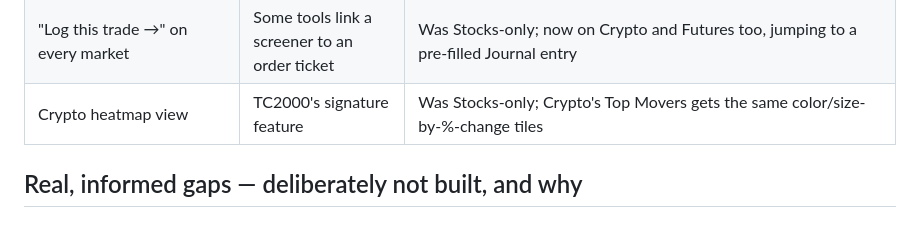
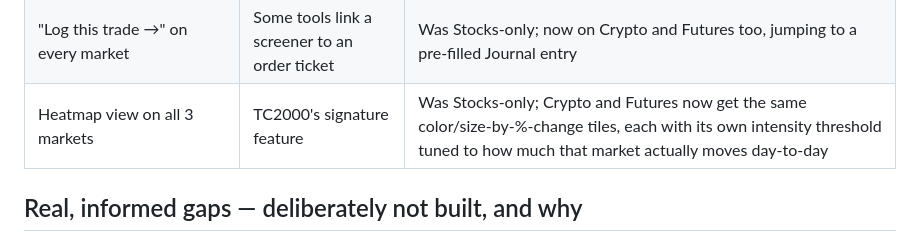
Before and after one commit to toporek44/trading-companion, a Markdown page: docs/competitive-positioning.md, the part around the change. GitHub-like rendering.

```diff
--- a/docs/competitive-positioning.md
+++ b/docs/competitive-positioning.md
@@ -37,7 +37,7 @@ what's worth building next and what's a real, informed gap to accept.
 | Overtrading/revenge-trading detection | None seen in any researched paid tool | Trade Coach flags a day with 2x+ typical trade count that also finished negative — the Lessons deck defines the concept, this connects it to real Journal data |
 | Light/Dark/System theme toggle | Every paid tool has this | Existed as fully-built CSS for a while with zero UI control — this session closed that gap, plus a matching stat-tile glow accent and a hero-number serif treatment that had the same "wired in CSS, never used" problem |
 | "Log this trade →" on every market | Some tools link a screener to an order ticket | Was Stocks-only; now on Crypto and Futures too, jumping to a pre-filled Journal entry |
-| Crypto heatmap view | TC2000's signature feature | Was Stocks-only; Crypto's Top Movers gets the same color/size-by-%-change tiles |
+| Heatmap view on all 3 markets | TC2000's signature feature | Was Stocks-only; Crypto and Futures now get the same color/size-by-%-change tiles, each with its own intensity threshold tuned to how much that market actually moves day-to-day |
 
 ## Real, informed gaps — deliberately not built, and why
 
```
Also changed, not shown: CLAUDE.md (+14 -0 lines).
